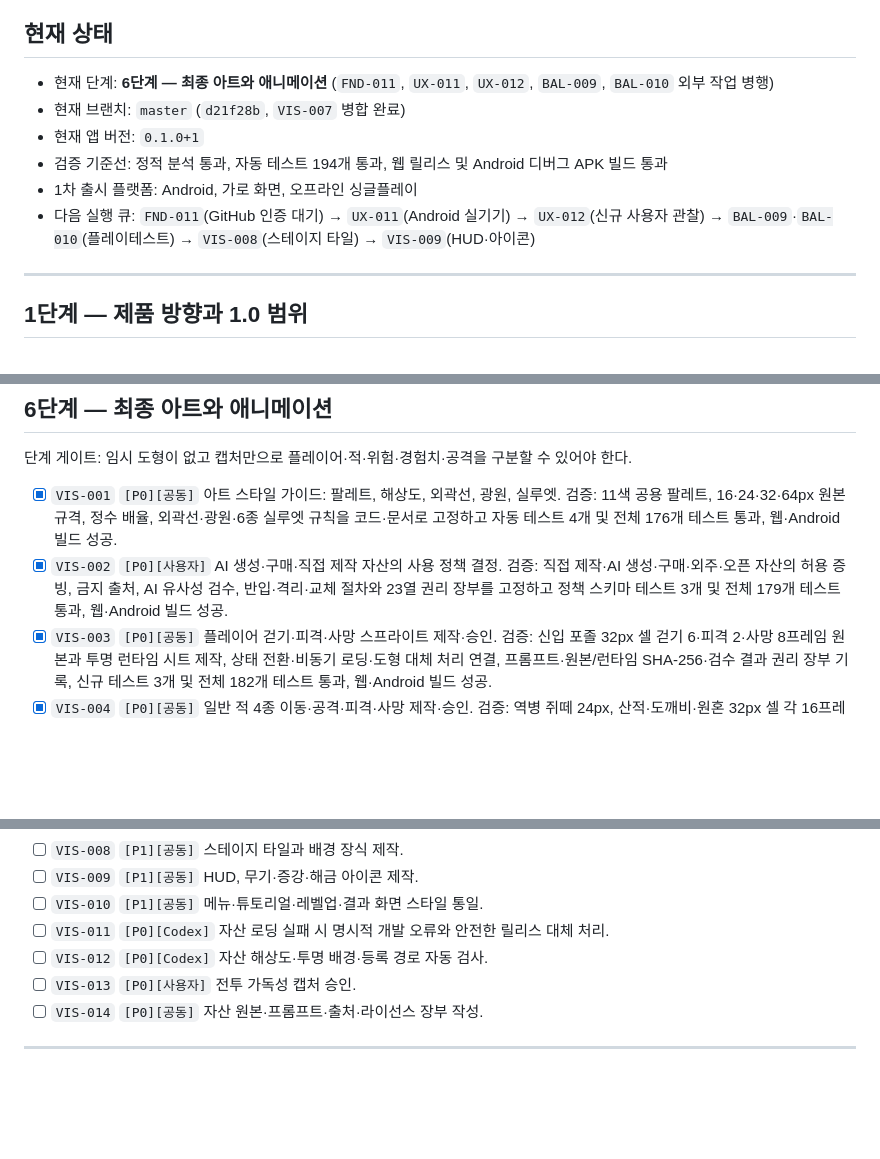
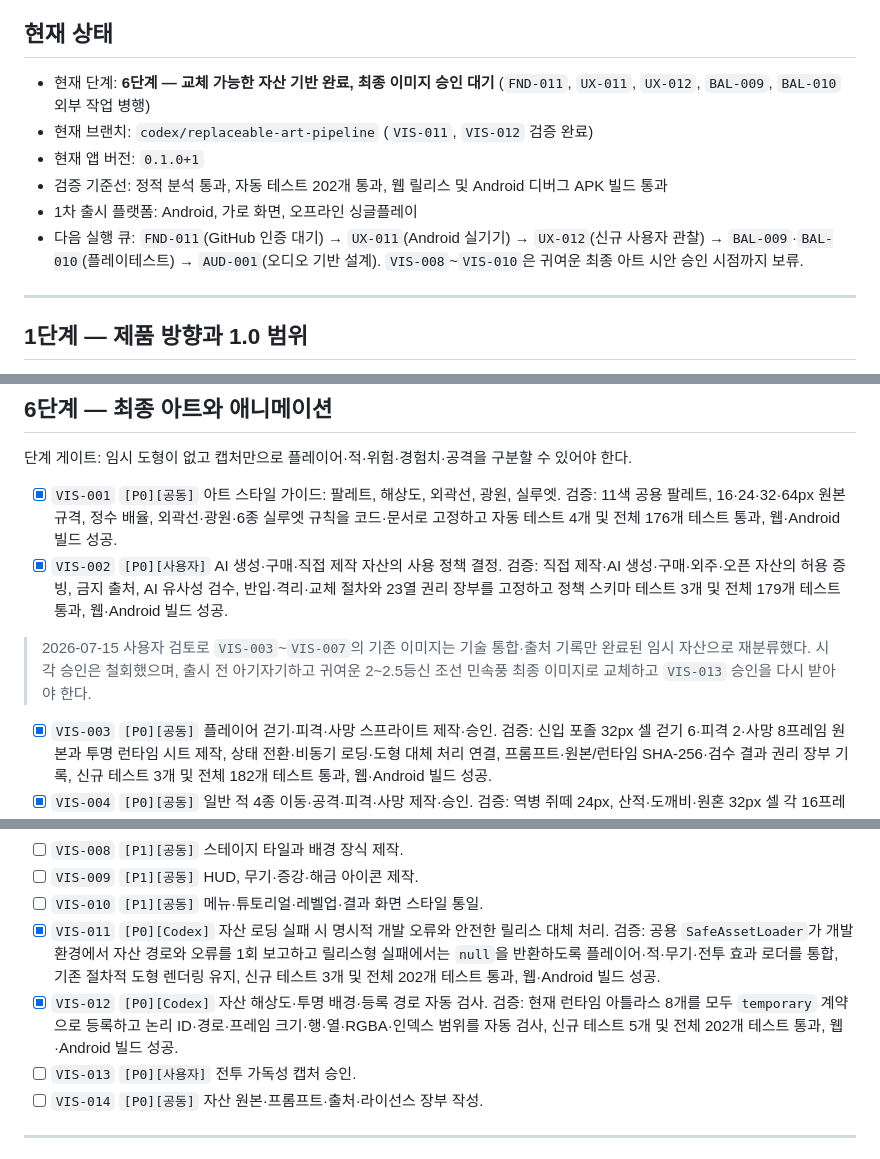
Before and after one commit to jinygod/Joseon-Dynasty-Survival, a Markdown page: docs/master-development-todo.md, 3 parts joined by grey strips. GitHub-like rendering; blank space fills up the shorter version.

Commit message:
docs: complete replaceable art pipeline milestone

```diff
--- a/docs/master-development-todo.md
+++ b/docs/master-development-todo.md
@@ -13,12 +13,12 @@
 
 ## 현재 상태
 
-- 현재 단계: **6단계 — 최종 아트와 애니메이션** (`FND-011`, `UX-011`, `UX-012`, `BAL-009`, `BAL-010` 외부 작업 병행)
-- 현재 브랜치: `master` (`d21f28b`, `VIS-007` 병합 완료)
+- 현재 단계: **6단계 — 교체 가능한 자산 기반 완료, 최종 이미지 승인 대기** (`FND-011`, `UX-011`, `UX-012`, `BAL-009`, `BAL-010` 외부 작업 병행)
+- 현재 브랜치: `codex/replaceable-art-pipeline` (`VIS-011`, `VIS-012` 검증 완료)
 - 현재 앱 버전: `0.1.0+1`
-- 검증 기준선: 정적 분석 통과, 자동 테스트 194개 통과, 웹 릴리스 및 Android 디버그 APK 빌드 통과
+- 검증 기준선: 정적 분석 통과, 자동 테스트 202개 통과, 웹 릴리스 및 Android 디버그 APK 빌드 통과
 - 1차 출시 플랫폼: Android, 가로 화면, 오프라인 싱글플레이
-- 다음 실행 큐: `FND-011`(GitHub 인증 대기) → `UX-011`(Android 실기기) → `UX-012`(신규 사용자 관찰) → `BAL-009`·`BAL-010`(플레이테스트) → `VIS-008`(스테이지 타일) → `VIS-009`(HUD·아이콘)
+- 다음 실행 큐: `FND-011`(GitHub 인증 대기) → `UX-011`(Android 실기기) → `UX-012`(신규 사용자 관찰) → `BAL-009`·`BAL-010`(플레이테스트) → `AUD-001`(오디오 기반 설계). `VIS-008`~`VIS-010`은 귀여운 최종 아트 시안 승인 시점까지 보류.
 
 ---
 
@@ -120,6 +120,9 @@
 
 - [x] `VIS-001` `[P0][공동]` 아트 스타일 가이드: 팔레트, 해상도, 외곽선, 광원, 실루엣. 검증: 11색 공용 팔레트, 16·24·32·64px 원본 규격, 정수 배율, 외곽선·광원·6종 실루엣 규칙을 코드·문서로 고정하고 자동 테스트 4개 및 전체 176개 테스트 통과, 웹·Android 빌드 성공.
 - [x] `VIS-002` `[P0][사용자]` AI 생성·구매·직접 제작 자산의 사용 정책 결정. 검증: 직접 제작·AI 생성·구매·외주·오픈 자산의 허용 증빙, 금지 출처, AI 유사성 검수, 반입·격리·교체 절차와 23열 권리 장부를 고정하고 정책 스키마 테스트 3개 및 전체 179개 테스트 통과, 웹·Android 빌드 성공.
+
+> 2026-07-15 사용자 검토로 `VIS-003`~`VIS-007`의 기존 이미지는 기술 통합·출처 기록만 완료된 임시 자산으로 재분류했다. 시각 승인은 철회했으며, 출시 전 아기자기하고 귀여운 2~2.5등신 조선 민속풍 최종 이미지로 교체하고 `VIS-013` 승인을 다시 받아야 한다.
+
 - [x] `VIS-003` `[P0][공동]` 플레이어 걷기·피격·사망 스프라이트 제작·승인. 검증: 신입 포졸 32px 셀 걷기 6·피격 2·사망 8프레임 원본과 투명 런타임 시트 제작, 상태 전환·비동기 로딩·도형 대체 처리 연결, 프롬프트·원본/런타임 SHA-256·검수 결과 권리 장부 기록, 신규 테스트 3개 및 전체 182개 테스트 통과, 웹·Android 빌드 성공.
 - [x] `VIS-004` `[P0][공동]` 일반 적 4종 이동·공격·피격·사망 제작·승인. 검증: 역병 쥐떼 24px, 산적·도깨비·원혼 32px 셀 각 16프레임(이동 4·공격 4·피격 2·사망 6) 제작, 접촉 공격·대시·피격·사망 상태와 비동기 로딩 연결, 4개 원본/런타임 SHA-256·프롬프트·검수 결과 권리 장부 기록, 신규 테스트 3개 및 전체 185개 테스트 통과, 웹·Android 빌드 성공.
 - [x] `VIS-005` `[P0][공동]` 보스 이동·패턴·피격·사망 제작·승인. 검증: 타락한 관군 대장 64px 셀 이동 4·패턴 4·피격 2·사망 6프레임 제작, 돌진 경고·돌진·원뿔 베기·소환 공격 상태 연결, 원본/런타임 SHA-256·프롬프트·검수 결과 권리 장부 기록, 신규 테스트 2개 및 전체 187개 테스트 통과, 웹·Android 빌드 성공.
@@ -128,8 +131,8 @@
 - [ ] `VIS-008` `[P1][공동]` 스테이지 타일과 배경 장식 제작.
 - [ ] `VIS-009` `[P1][공동]` HUD, 무기·증강·해금 아이콘 제작.
 - [ ] `VIS-010` `[P1][공동]` 메뉴·튜토리얼·레벨업·결과 화면 스타일 통일.
-- [ ] `VIS-011` `[P0][Codex]` 자산 로딩 실패 시 명시적 개발 오류와 안전한 릴리스 대체 처리.
-- [ ] `VIS-012` `[P0][Codex]` 자산 해상도·투명 배경·등록 경로 자동 검사.
+- [x] `VIS-011` `[P0][Codex]` 자산 로딩 실패 시 명시적 개발 오류와 안전한 릴리스 대체 처리. 검증: 공용 `SafeAssetLoader`가 개발 환경에서 자산 경로와 오류를 1회 보고하고 릴리스형 실패에서는 `null`을 반환하도록 플레이어·적·무기·전투 효과 로더를 통합, 기존 절차적 도형 렌더링 유지, 신규 테스트 3개 및 전체 202개 테스트 통과, 웹·Android 빌드 성공.
+- [x] `VIS-012` `[P0][Codex]` 자산 해상도·투명 배경·등록 경로 자동 검사. 검증: 현재 런타임 아틀라스 8개를 모두 `temporary` 계약으로 등록하고 논리 ID·경로·프레임 크기·행·열·RGBA·인덱스 범위를 자동 검사, 신규 테스트 5개 및 전체 202개 테스트 통과, 웹·Android 빌드 성공.
 - [ ] `VIS-013` `[P0][사용자]` 전투 가독성 캡처 승인.
 - [ ] `VIS-014` `[P0][공동]` 자산 원본·프롬프트·출처·라이선스 장부 작성.
 
```
Also changed, not shown: 1 other file.
